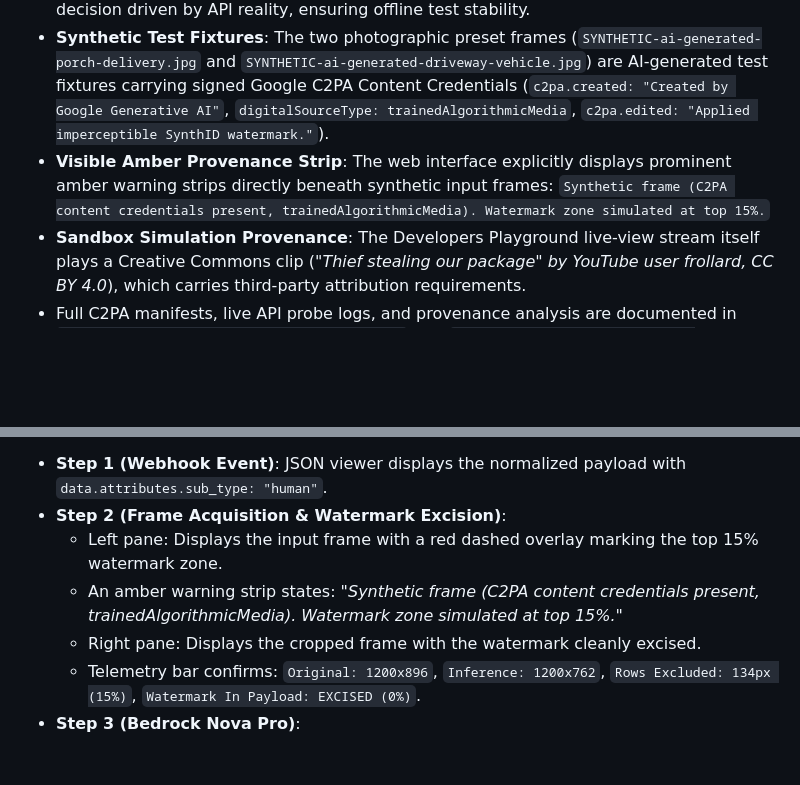
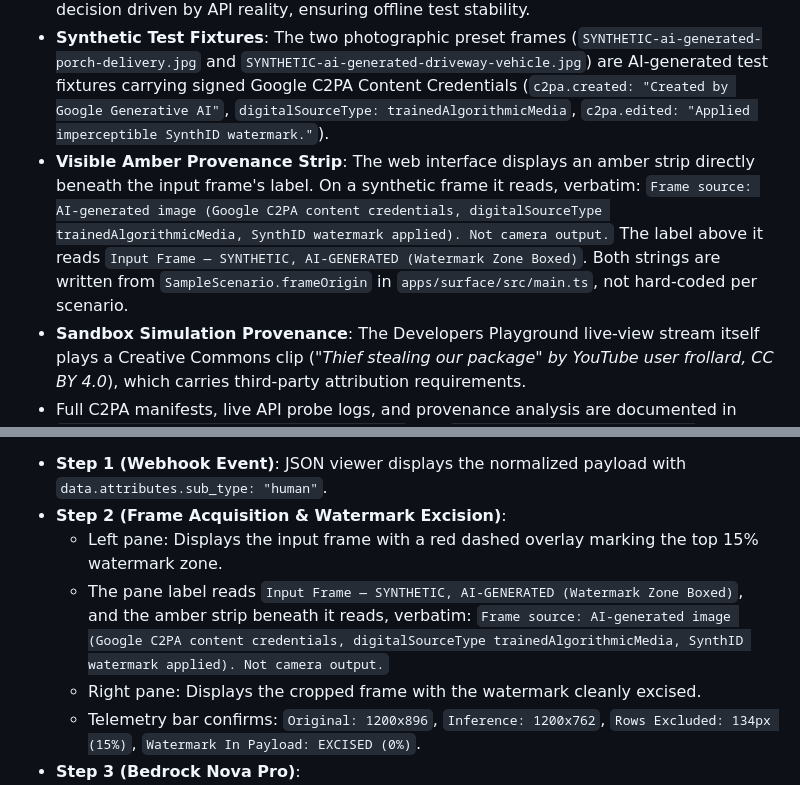
Before and after one commit to AtchayamG/doorstep-ring, a Markdown page: docs/06-demo-submission/walkthrough.md, 2 parts joined by grey strips. Drawn GitHub-style; blank space fills up the shorter version.

Commit message:
Replace three quoted UI strings the app does not actually render
Task 18's documents quote the surface's provenance strip in code formatting, as
verbatim UI text:

  Synthetic frame (C2PA content credentials present, trainedAlgorithmicMedia).
  Watermark zone simulated at top 15%.

The app renders neither sentence. The real strings, from
apps/surface/src/main.ts, are:

  label: Input Frame - SYNTHETIC, AI-GENERATED (Watermark Zone Boxed)
  strip: Frame source: AI-generated image (Google C2PA content credentials,
         digitalSourceType trainedAlgorithmicMedia, SynthID watermark applied).
         Not camera output.

It is a paraphrase formatted as a quotation, in walkthrough.md twice and
friction-log.md once. Nothing malicious and the screenshots themselves are
fine - but a judge who opens the app and compares would find our document
quoting text that does not exist, which is worse than not quoting it at all.
In a submission whose whole argument is that our claims are checkable, an
invented quote is the one defect we cannot ship.

All three now carry the exact strings, and say they are written from
SampleScenario.frameOrigin rather than hard-coded per scenario.

The Task 18 handoff reported "Discrepancies and Flags: None Found" while
containing this same invented quote in its own verification section. The
lesson for the next pass is narrow and worth stating: a string presented in
backticks or italics must be copied from the source or the screen, never
recalled. Paraphrase is fine; paraphrase wearing quotation marks is not.

Everything else in Task 18 stands and is good work: the Vite 6.2.0 / 6.4.3
discrepancy was correctly traced to a semver constraint being read as an
installed version, the three new Ring API friction entries are accurate
against the live evidence, and the re-captured screenshots and refreshed
SHA-256 manifest are consistent.

Co-Authored-By: Claude Opus 5 <noreply@anthropic.com>
Claude-Session: https://claude.ai/code/session_01HufB9ZJKUSnTPdpHecVnWn

```diff
--- a/docs/06-demo-submission/walkthrough.md
+++ b/docs/06-demo-submission/walkthrough.md
@@ -24,8 +24,9 @@ Doorstep is an intelligent accessibility pipeline designed for blind and low-vis
 **No frame in this demo came from a live Ring camera.**
 * **Why the demo runs on fixtures**: While authenticated testing against the Ring Developers Playground confirmed our Doorbell Pro is `online: true` across 6 discovery endpoints, probing revealed that the Ring Partner API provides **no REST snapshot endpoint** (HTTP 404 on `/snapshot`, `/media`, `/recordings`). Media acquisition is strictly WebRTC WHEP (`POST .../media/streaming/whep/sessions` returning HTTP 201 Created). Standing up a headless WebRTC peer connection to decode video tracks is a scoped Phase 2 milestone. Thus, running on deterministic local fixtures is an explicit engineering decision driven by API reality, ensuring offline test stability.
 * **Synthetic Test Fixtures**: The two photographic preset frames (`SYNTHETIC-ai-generated-porch-delivery.jpg` and `SYNTHETIC-ai-generated-driveway-vehicle.jpg`) are AI-generated test fixtures carrying signed Google C2PA Content Credentials (`c2pa.created: "Created by Google Generative AI"`, `digitalSourceType: trainedAlgorithmicMedia`, `c2pa.edited: "Applied imperceptible SynthID watermark."`).
-* **Visible Amber Provenance Strip**: The web interface explicitly displays prominent amber warning strips directly beneath synthetic input frames:
-  `Synthetic frame (C2PA content credentials present, trainedAlgorithmicMedia). Watermark zone simulated at top 15%.`
+* **Visible Amber Provenance Strip**: The web interface displays an amber strip directly beneath the input frame's label. On a synthetic frame it reads, verbatim:
+  `Frame source: AI-generated image (Google C2PA content credentials, digitalSourceType trainedAlgorithmicMedia, SynthID watermark applied). Not camera output.`
+  The label above it reads `Input Frame — SYNTHETIC, AI-GENERATED (Watermark Zone Boxed)`. Both strings are written from `SampleScenario.frameOrigin` in `apps/surface/src/main.ts`, not hard-coded per scenario.
 * **Sandbox Simulation Provenance**: The Developers Playground live-view stream itself plays a Creative Commons clip (*"Thief stealing our package" by YouTube user frollard, CC BY 4.0*), which carries third-party attribution requirements.
 * Full C2PA manifests, live API probe logs, and provenance analysis are documented in [`docs/00-research/fixture-media-provenance.md`](../00-research/fixture-media-provenance.md) and [`docs/00-research/ring-live-api-evidence.md`](../00-research/ring-live-api-evidence.md).
 
@@ -197,7 +198,7 @@ ops\start.cmd
 * **Step 1 (Webhook Event)**: JSON viewer displays the normalized payload with `data.attributes.sub_type: "human"`.
 * **Step 2 (Frame Acquisition & Watermark Excision)**:
   * Left pane: Displays the input frame with a red dashed overlay marking the top 15% watermark zone.
-  * An amber warning strip states: *"Synthetic frame (C2PA content credentials present, trainedAlgorithmicMedia). Watermark zone simulated at top 15%."*
+  * The pane label reads `Input Frame — SYNTHETIC, AI-GENERATED (Watermark Zone Boxed)`, and the amber strip beneath it reads, verbatim: `Frame source: AI-generated image (Google C2PA content credentials, digitalSourceType trainedAlgorithmicMedia, SynthID watermark applied). Not camera output.`
   * Right pane: Displays the cropped frame with the watermark cleanly excised.
   * Telemetry bar confirms: `Original: 1200x896`, `Inference: 1200x762`, `Rows Excluded: 134px (15%)`, `Watermark In Payload: EXCISED (0%)`.
 * **Step 3 (Bedrock Nova Pro)**:
```
Also changed, not shown: docs/06-demo-submission/friction-log.md (+1 -1 lines).
